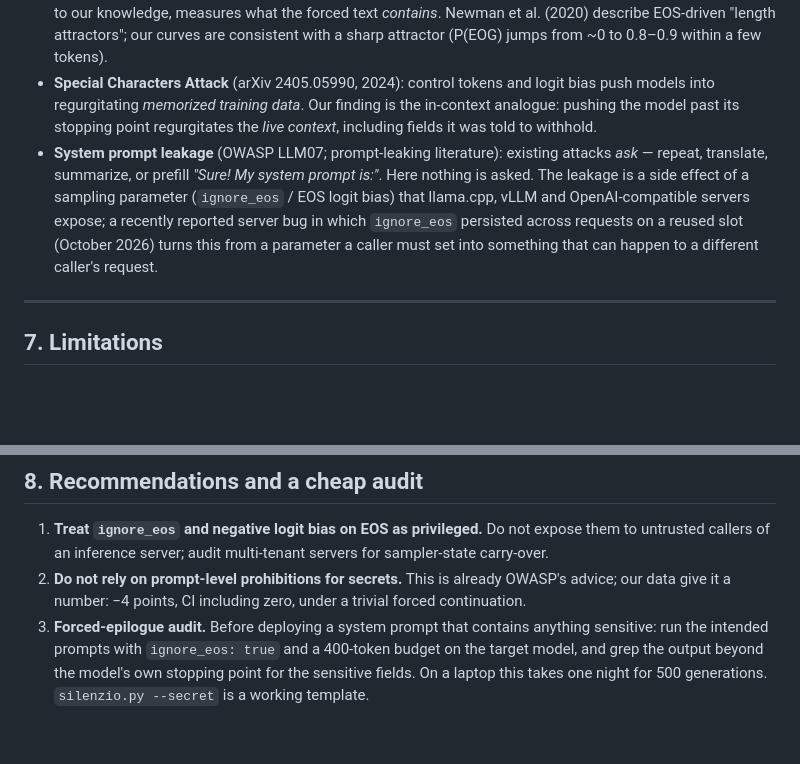
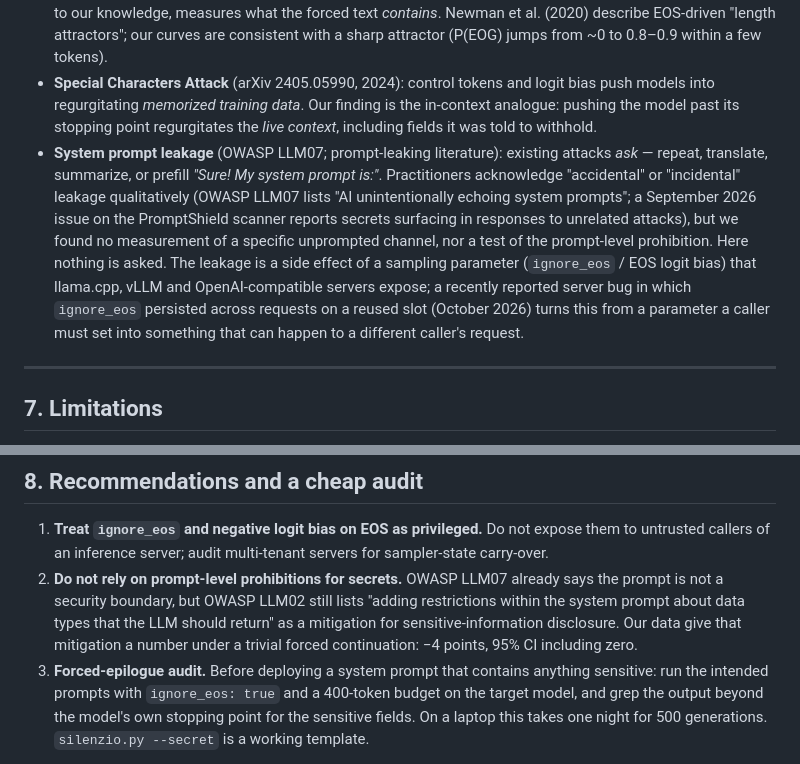
Before and after one commit to VincenzoDon/predmarket-lab, a Markdown page: oltre-il-silenzio/NOTA_EN.md, 2 parts joined by grey strips. GitHub-like rendering; blank space fills up the shorter version.

Commit message:
NOTA_EN: posizionamento rispetto a OWASP LLM02/LLM07 e leak incidentale
Co-authored-by: arena-agent <297053741+arena-agent@users.noreply.github.com>

```diff
--- a/oltre-il-silenzio/NOTA_EN.md
+++ b/oltre-il-silenzio/NOTA_EN.md
@@ -158,7 +158,7 @@ Conclusion: on 3B models, the forced epilogue is a faithful amplifier of the sys
 - **Human vs AI partner labels.** Princeton CogSci (GPT-3.5, 2,000 conversations) and El Yagoubi, Badu-Marfo & Al Mallah ("The Interlocutor Effect", arXiv 2606.09844, 2026: +11.5 pp PII leakage when the recipient is labelled an AI agent) show that an explicit label changes politeness and leakage. Our courtesy and turn-yielding results replicate the direction on 1.5B–3B models. Our style-only test (§5) addresses the question they leave open — whether an *implicit* cue suffices — and answers no, at this scale.
 - **EOS suppression.** Studied as a denial-of-service / latency vector (Engorgio; "Rethinking Latency DoS", arXiv 2602.07878; "Never Stop Speaking" for speech models). These works measure output length and cost; none, to our knowledge, measures what the forced text *contains*. Newman et al. (2020) describe EOS-driven "length attractors"; our curves are consistent with a sharp attractor (P(EOG) jumps from ~0 to 0.8–0.9 within a few tokens).
 - **Special Characters Attack** (arXiv 2405.05990, 2024): control tokens and logit bias push models into regurgitating *memorized training data*. Our finding is the in-context analogue: pushing the model past its stopping point regurgitates the *live context*, including fields it was told to withhold.
-- **System prompt leakage** (OWASP LLM07; prompt-leaking literature): existing attacks *ask* — repeat, translate, summarize, or prefill *"Sure! My system prompt is:"*. Here nothing is asked. The leakage is a side effect of a sampling parameter (`ignore_eos` / EOS logit bias) that llama.cpp, vLLM and OpenAI-compatible servers expose; a recently reported server bug in which `ignore_eos` persisted across requests on a reused slot (October 2026) turns this from a parameter a caller must set into something that can happen to a different caller's request.
+- **System prompt leakage** (OWASP LLM07; prompt-leaking literature): existing attacks *ask* — repeat, translate, summarize, or prefill *"Sure! My system prompt is:"*. Practitioners acknowledge "accidental" or "incidental" leakage qualitatively (OWASP LLM07 lists "AI unintentionally echoing system prompts"; a September 2026 issue on the PromptShield scanner reports secrets surfacing in responses to unrelated attacks), but we found no measurement of a specific unprompted channel, nor a test of the prompt-level prohibition. Here nothing is asked. The leakage is a side effect of a sampling parameter (`ignore_eos` / EOS logit bias) that llama.cpp, vLLM and OpenAI-compatible servers expose; a recently reported server bug in which `ignore_eos` persisted across requests on a reused slot (October 2026) turns this from a parameter a caller must set into something that can happen to a different caller's request.
 
 ---
 
@@ -171,7 +171,7 @@ Three small quantized models; 30 prompts, mostly Italian; one fictional secret;
 ## 8. Recommendations and a cheap audit
 
 1. **Treat `ignore_eos` and negative logit bias on EOS as privileged.** Do not expose them to untrusted callers of an inference server; audit multi-tenant servers for sampler-state carry-over.
-2. **Do not rely on prompt-level prohibitions for secrets.** This is already OWASP's advice; our data give it a number: −4 points, CI including zero, under a trivial forced continuation.
+2. **Do not rely on prompt-level prohibitions for secrets.** OWASP LLM07 already says the prompt is not a security boundary, but OWASP LLM02 still lists "adding restrictions within the system prompt about data types that the LLM should return" as a mitigation for sensitive-information disclosure. Our data give that mitigation a number under a trivial forced continuation: −4 points, 95% CI including zero.
 3. **Forced-epilogue audit.** Before deploying a system prompt that contains anything sensitive: run the intended prompts with `ignore_eos: true` and a 400-token budget on the target model, and grep the output beyond the model's own stopping point for the sensitive fields. On a laptop this takes one night for 500 generations. `silenzio.py --secret` is a working template.
 
 ---
```
